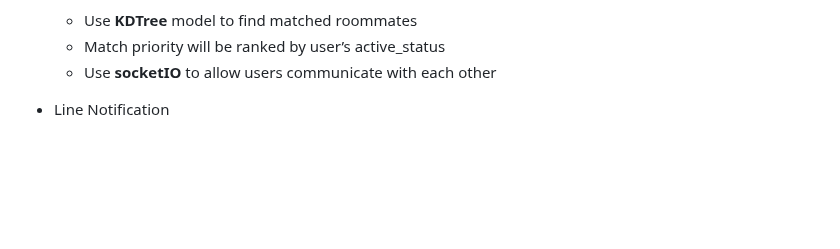
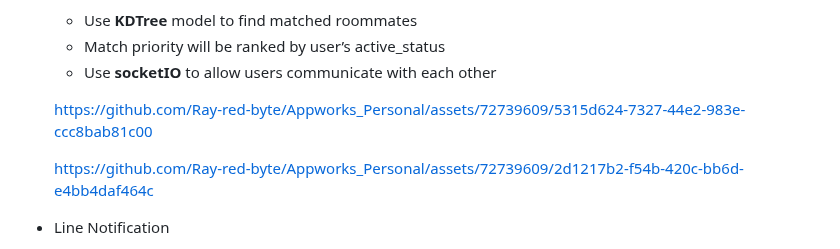
Before and after one commit to Ray-red-byte/Appworks_Personal, a Markdown page: README.md, the part around one of its changes. Drawn GitHub-style; blank space fills up the shorter version.

Commit message:
Add video links for "AI GO" and chatroom in README.md

```diff
--- a/README.md
+++ b/README.md
@@ -70,6 +71,12 @@ Test account :
     * Use **KDTree** model to find matched roommates
     * Match priority will be ranked by user’s active_status
     * Use **socketIO** to allow users communicate with each other
+
+    https://github.com/Ray-red-byte/Appworks_Personal/assets/72739609/5315d624-7327-44e2-983e-ccc8bab81c00
+
+
+
+    https://github.com/Ray-red-byte/Appworks_Personal/assets/72739609/2d1217b2-f54b-420c-bb6d-e4bb4daf464c
 
 * Line Notification
     * Send notification task through **Redis** served as a queue to organize tasks
```
Also changed, not shown: other parts of README.md (+2 -1 lines).
